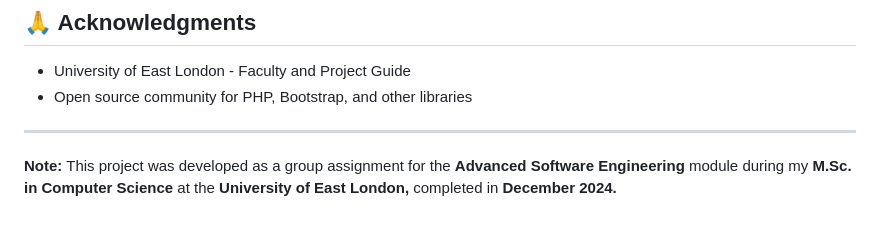
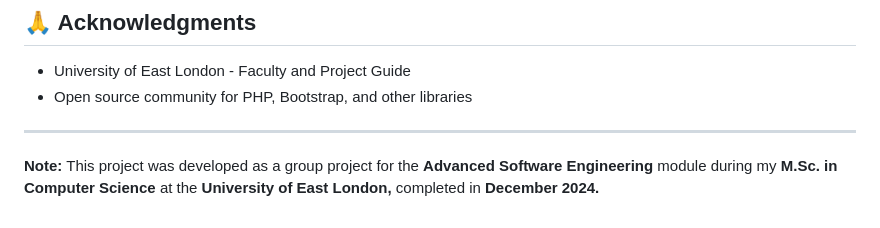
Before and after one commit to Soham-Patel-07/hospital-management-system, a Markdown page: README.md, the part around the change. GitHub-like rendering.

```diff
--- a/README.md
+++ b/README.md
@@ -269,4 +269,4 @@ This project is licensed under the MIT License - see the [LICENSE](LICENSE) file
 ---
 
 
-**Note:** This project was developed as a group assignment for the **Advanced Software Engineering** module during my **M.Sc. in Computer Science** at the **University of East London,** completed in **December 2024.**
+**Note:** This project was developed as a group project for the **Advanced Software Engineering** module during my **M.Sc. in Computer Science** at the **University of East London,** completed in **December 2024.**
```
